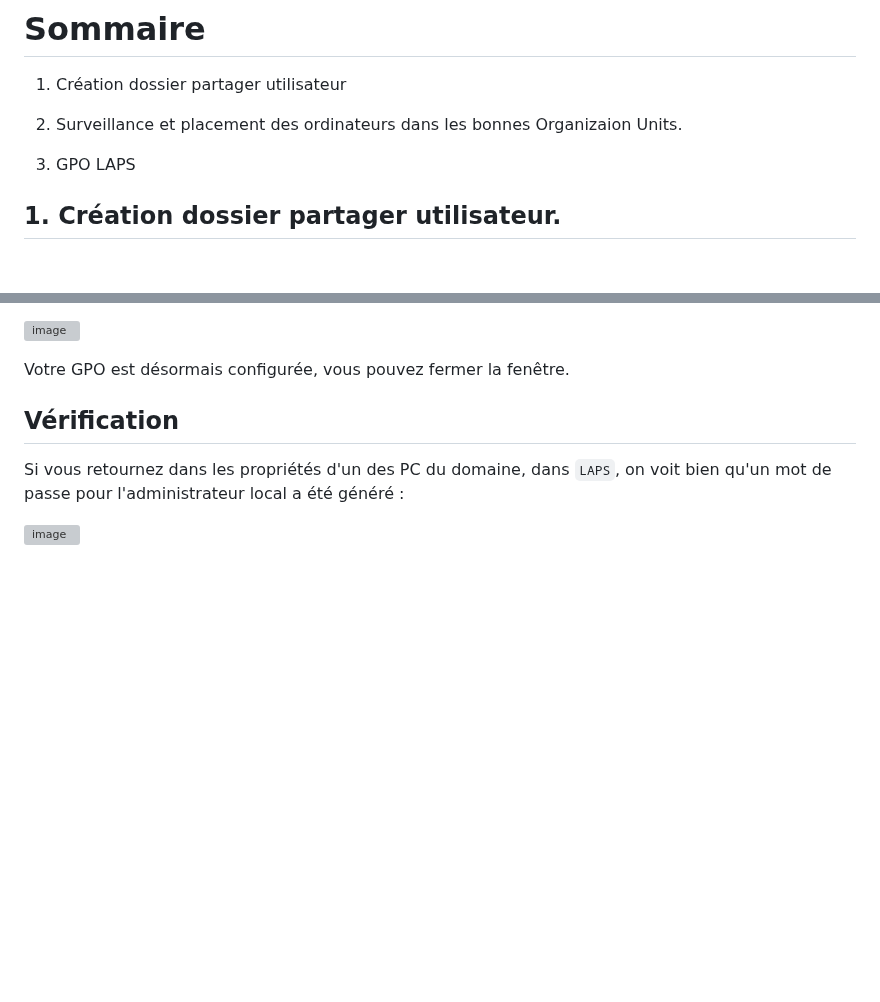
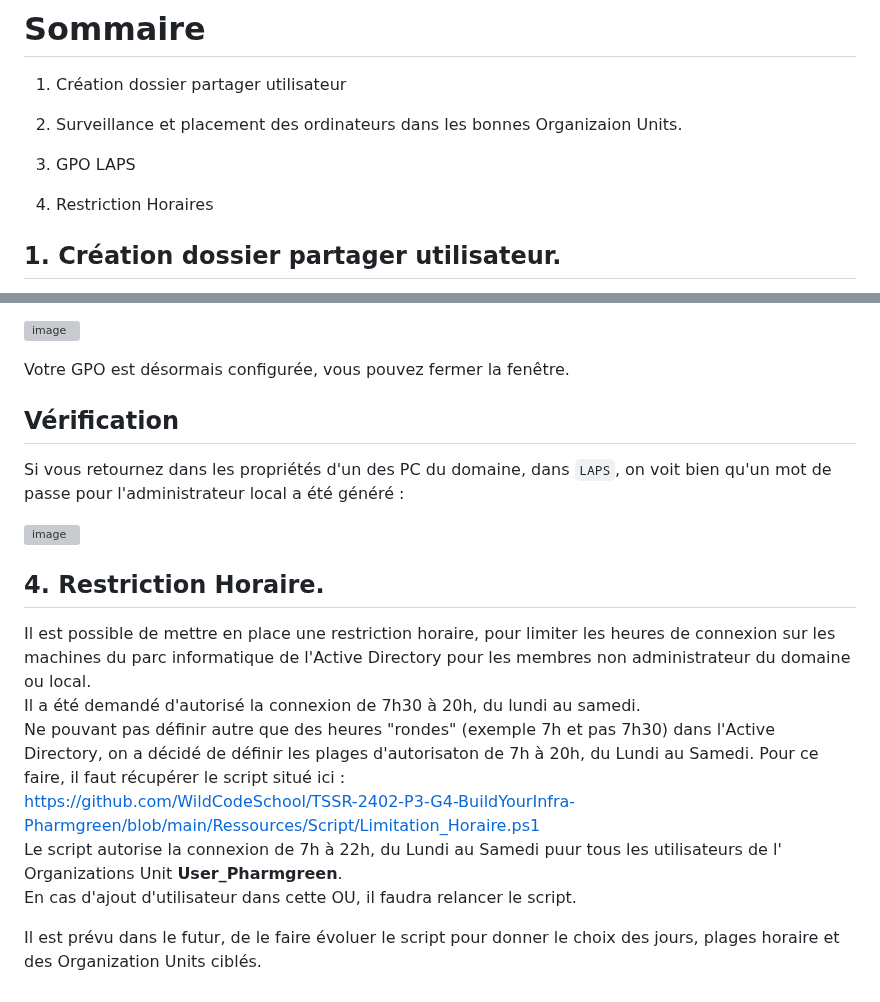
Before and after one commit to WildCodeSchool/TSSR-2402-P3-G4-BuildYourInfra-Pharmgreen, a Markdown page: S13/s13_user_guide.md, 2 parts joined by grey strips. GitHub-like rendering; blank space fills up the shorter version; grey boxes are pictures that could not be loaded.

```diff
--- a/S13/s13_user_guide.md
+++ b/S13/s13_user_guide.md
@@ -5,6 +5,8 @@
 2) Surveillance et placement des ordinateurs dans les bonnes Organizaion Units.
 
 3) GPO LAPS
+
+4) Restriction Horaires
 
 ## **1. Création dossier partager utilisateur.**
 
@@ -134,3 +136,15 @@ Votre GPO est désormais configurée, vous pouvez fermer la fenêtre.
 Si vous retournez dans les propriétés d'un des PC du domaine, dans `LAPS`, on voit bien qu'un mot de passe pour l'administrateur local a été généré :
 
 ![image](https://github.com/JuGuillot/test/assets/161329881/5b16015e-8662-42f1-bcec-3f5e89f6fbdb)
+
+## **4. Restriction Horaire.**
+
+Il est possible de mettre en place une restriction horaire, pour limiter les heures de connexion sur les machines du parc informatique de l'Active Directory pour les membres non administrateur du domaine ou local.
+Il a été demandé d'autorisé la connexion de 7h30 à 20h, du lundi au samedi.
+Ne pouvant pas définir autre que des heures "rondes" (exemple 7h et pas 7h30) dans l'Active Directory, on a décidé de définir les plages d'autorisaton de 7h à 20h, du Lundi au Samedi.
+Pour ce faire, il faut récupérer le script situé ici :
+https://github.com/WildCodeSchool/TSSR-2402-P3-G4-BuildYourInfra-Pharmgreen/blob/main/Ressources/Script/Limitation_Horaire.ps1
+Le script autorise la connexion de 7h à 22h, du Lundi au Samedi puur tous les utilisateurs de l' Organizations Unit **User_Pharmgreen**.
+En cas d'ajout d'utilisateur dans cette OU, il faudra relancer le script.
+
+Il est prévu dans le futur, de le faire évoluer le script pour donner le choix des jours, plages horaire et des Organization Units ciblés.
```
